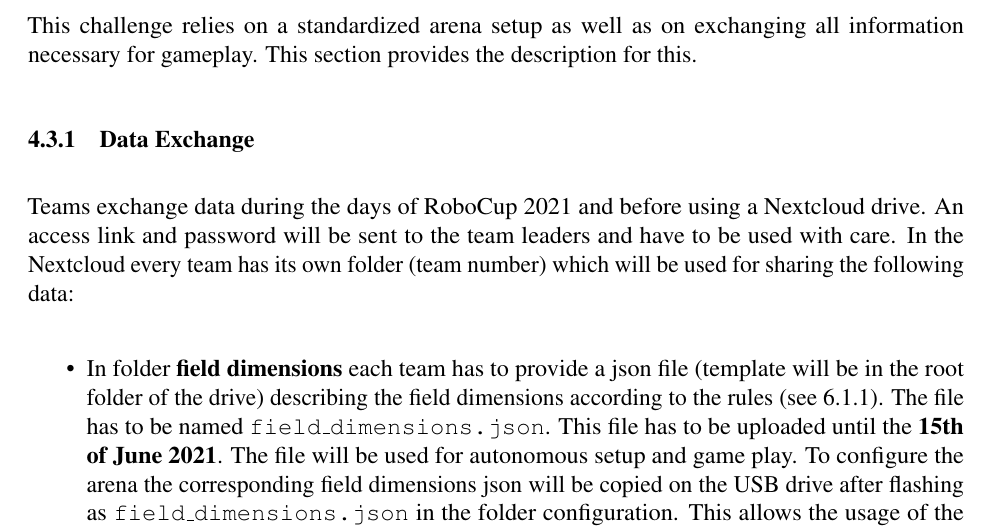
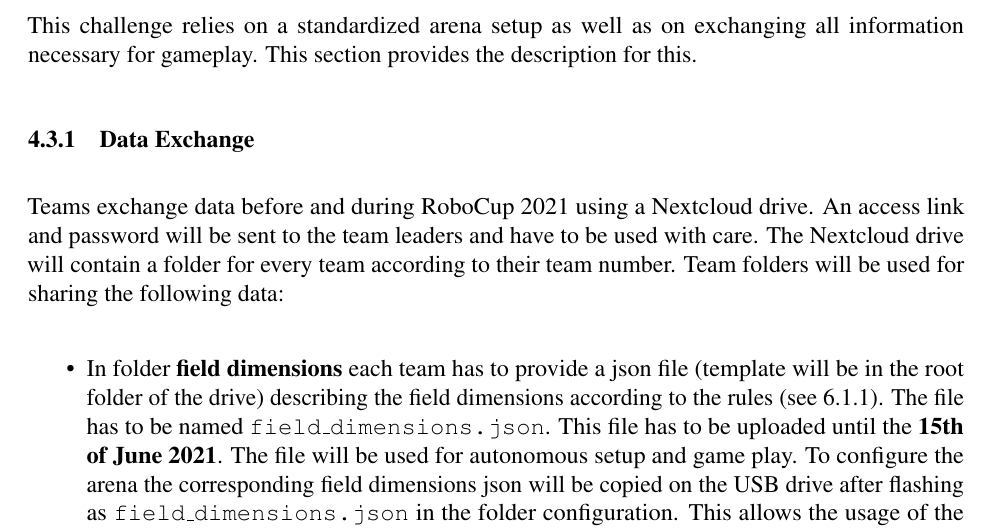
Before and after one commit to RoboCup-SPL/Rules, a LaTeX document (Rules 2021/SPL-Rules.tex, which reads Rules 2021/content/challenge3.tex): part of page 21 of 60, cut so that both start at the same text. Compiled offline with pdfLaTeX.

Commit message:
typos and language

```diff
--- a/Rules 2021/content/challenge3.tex
+++ b/Rules 2021/content/challenge3.tex
@@ -71,7 +71,7 @@ This challenge relies on a standardized arena setup as well as on exchanging all
 
 \subsubsection{Data Exchange}
 \label{sec:data_exchange}
-Teams exchange data during the days of RoboCup 2021 and before using a Nextcloud drive. An access link and password will be sent to the team leaders and have to be used with care. In the Nextcloud every team has its own folder (team number) which will be used for sharing the following data:
+Teams exchange data before and during RoboCup 2021 using a Nextcloud drive. An access link and password will be sent to the team leaders and have to be used with care. The Nextcloud drive will contain a folder for every team according to their team number. Team folders will be used for sharing the following data:
 
 \begin{itemize}
     \item In folder \textbf{field dimensions} each team has to provide a json file (template will be in the root folder of the drive) describing the field dimensions according to the rules (see \ref{sec:field_dim}). The file has to be named \texttt{field\_dimensions.json}. This file has to be uploaded until the \textbf{15th of June 2021}. The file will be used for autonomous setup and game play. To configure the arena the corresponding field dimensions json will be copied on the USB drive after flashing as \texttt{field\_dimensions.json} in the folder configuration. This allows the usage of the same image at different arenas.
```
